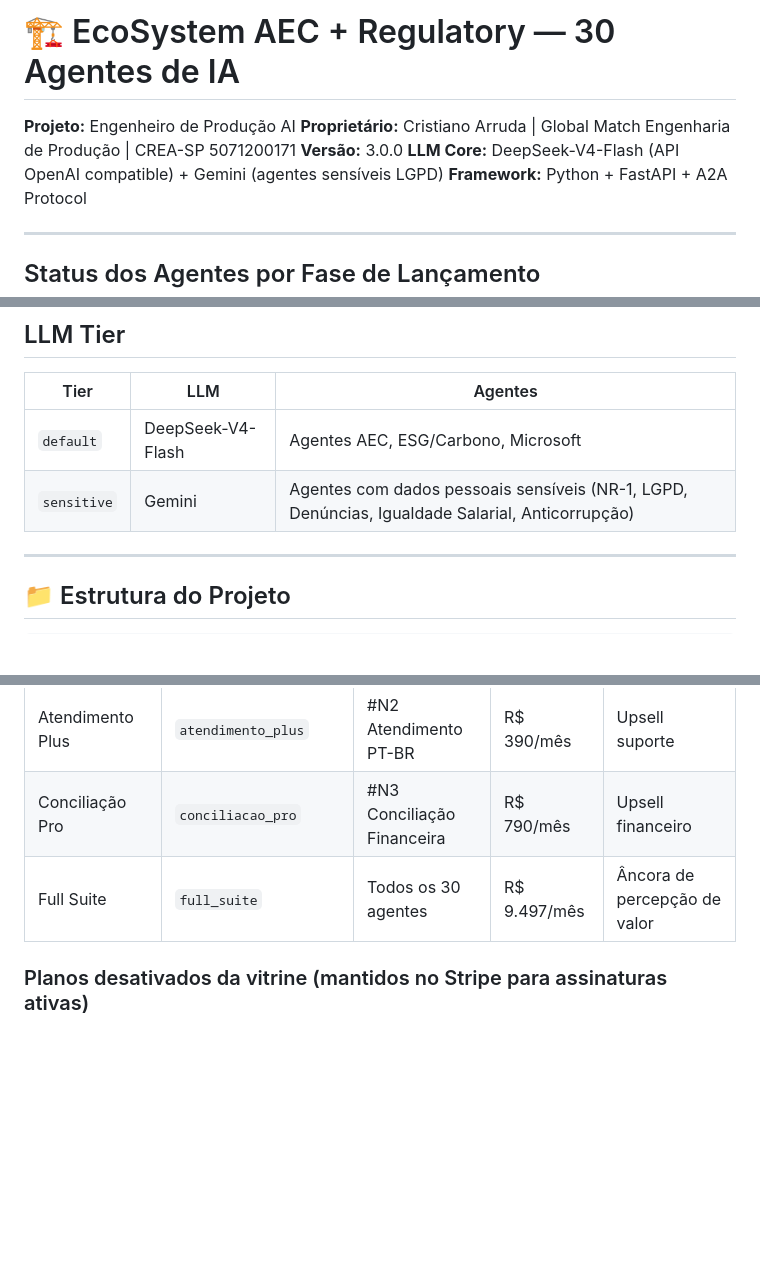
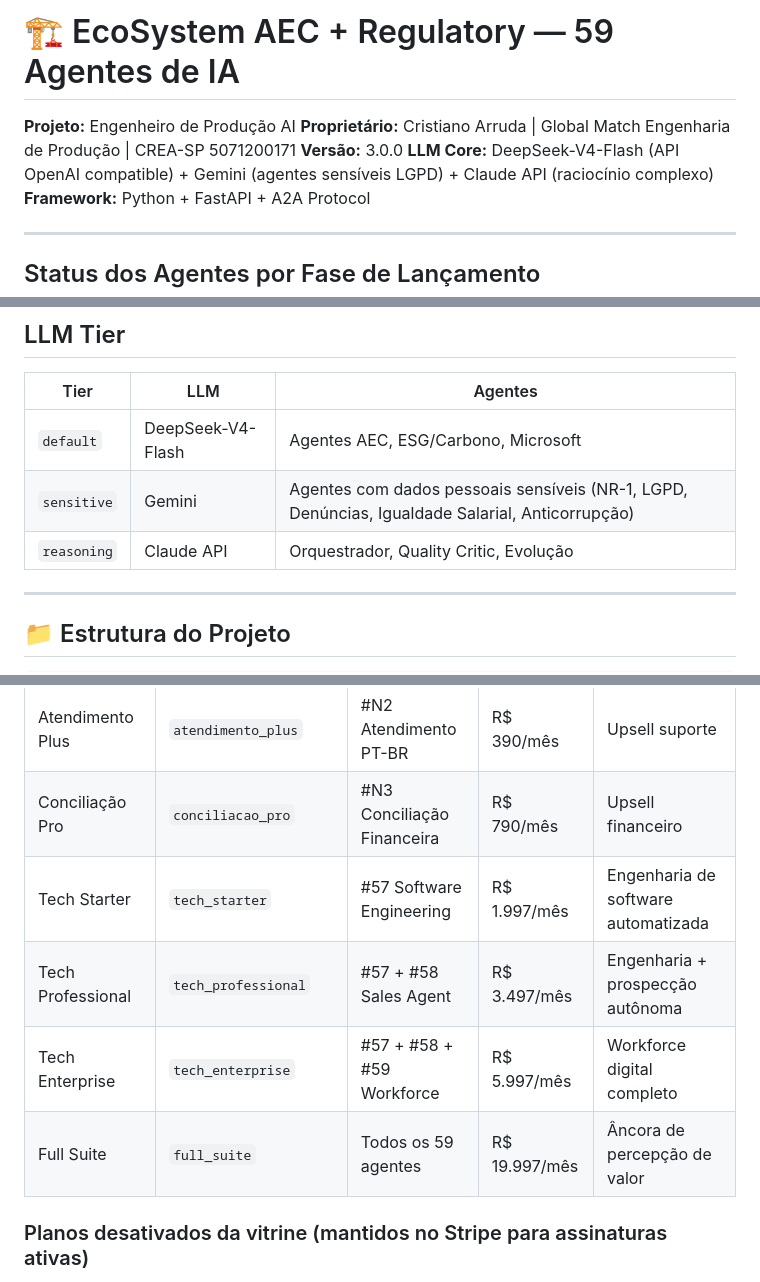
Before and after one commit to carruda-Global/engenheiro-producao-ai, a Markdown page: AGENTS.md, 3 parts joined by grey strips. Drawn GitHub-style; blank space fills up the shorter version.

Commit message:
docs: add agents #57 software_engineering, #58 sales_agent, #59 workforce_orchestrator

```diff
--- a/AGENTS.md
+++ b/AGENTS.md
@@ -1,9 +1,9 @@
-# 🏗️ EcoSystem AEC + Regulatory — 30 Agentes de IA
+# 🏗️ EcoSystem AEC + Regulatory — 59 Agentes de IA
 
 **Projeto:** Engenheiro de Produção AI
 **Proprietário:** Cristiano Arruda | Global Match Engenharia de Produção | CREA-SP 5071200171
 **Versão:** 3.0.0
-**LLM Core:** DeepSeek-V4-Flash (API OpenAI compatible) + Gemini (agentes sensíveis LGPD)
+**LLM Core:** DeepSeek-V4-Flash (API OpenAI compatible) + Gemini (agentes sensíveis LGPD) + Claude API (raciocínio complexo)
 **Framework:** Python + FastAPI + A2A Protocol
 
 ---
@@ -23,6 +23,7 @@
 |------|-----|---------|
 | `default` | DeepSeek-V4-Flash | Agentes AEC, ESG/Carbono, Microsoft |
 | `sensitive` | Gemini | Agentes com dados pessoais sensíveis (NR-1, LGPD, Denúncias, Igualdade Salarial, Anticorrupção) |
+| `reasoning` | Claude API | Orquestrador, Quality Critic, Evolução |
 
 ---
 
@@ -184,7 +220,10 @@ engenheiro-producao-ai/
 | Cross-Sell Harmony | `cross_sell_harmony` | #N1 Onboarding | R$ 490/mês | Entrada jornada A |
 | Atendimento Plus | `atendimento_plus` | #N2 Atendimento PT-BR | R$ 390/mês | Upsell suporte |
 | Conciliação Pro | `conciliacao_pro` | #N3 Conciliação Financeira | R$ 790/mês | Upsell financeiro |
-| Full Suite | `full_suite` | Todos os 30 agentes | R$ 9.497/mês | Âncora de percepção de valor |
+| Tech Starter | `tech_starter` | #57 Software Engineering | R$ 1.997/mês | Engenharia de software automatizada |
+| Tech Professional | `tech_professional` | #57 + #58 Sales Agent | R$ 3.497/mês | Engenharia + prospecção autônoma |
+| Tech Enterprise | `tech_enterprise` | #57 + #58 + #59 Workforce | R$ 5.997/mês | Workforce digital completo |
+| Full Suite | `full_suite` | Todos os 59 agentes | R$ 19.997/mês | Âncora de percepção de valor |
 
 ### Planos desativados da vitrine (mantidos no Stripe para assinaturas ativas)
 - `starter` (Spec Analyst isolado)
```
Also changed, not shown: other parts of AGENTS.md (+36 -0 lines).
